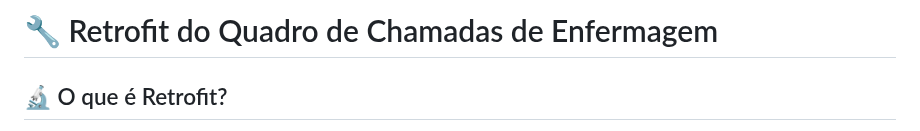
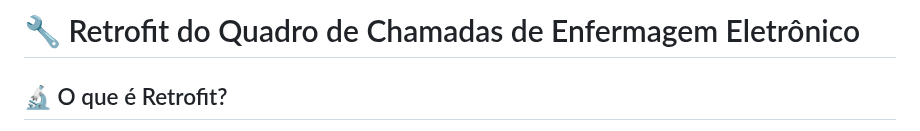
Before and after one commit to Epaminondaslage/quadro_de_chamadas, a Markdown page: 🔧 Retrofit-do-Quadro-de-Chamadas.md, the part around the change. Drawn GitHub-style.

```diff
--- a/🔧 Retrofit-do-Quadro-de-Chamadas.md
+++ b/🔧 Retrofit-do-Quadro-de-Chamadas.md
@@ -1,4 +1,4 @@
-# 🔧 Retrofit do Quadro de Chamadas de Enfermagem
+# 🔧 Retrofit do Quadro de Chamadas de Enfermagem Eletrônico
 
 ## 🔬 O que é Retrofit?
 
```
